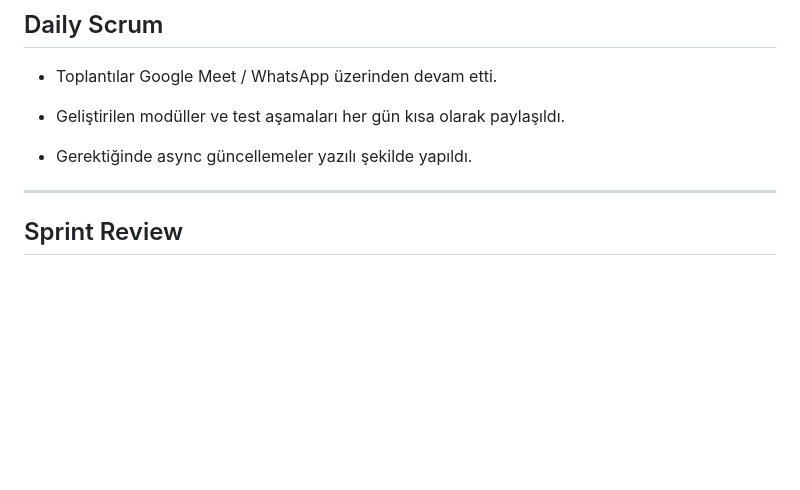
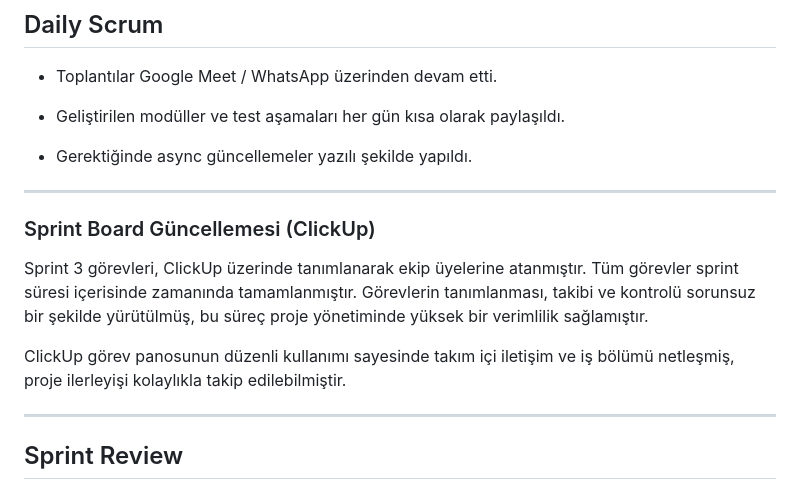
Before and after one commit to Akademi-Bootcamp-65/akademi65, a Markdown page: README.md, the part around the change. GitHub-like rendering; blank space fills up the shorter version.

```diff
--- a/README.md
+++ b/README.md
@@ -178,7 +178,13 @@ Bu sprintte, uygulamanın kullanıcı deneyimi (UI/UX) tasarımının tamamlanma
 - Gerektiğinde async güncellemeler yazılı şekilde yapıldı.
 
 ---
+### Sprint Board Güncellemesi (ClickUp)
 
+Sprint 3 görevleri, ClickUp üzerinde tanımlanarak ekip üyelerine atanmıştır. Tüm görevler sprint süresi içerisinde zamanında tamamlanmıştır. Görevlerin tanımlanması, takibi ve kontrolü sorunsuz bir şekilde yürütülmüş, bu süreç proje yönetiminde yüksek bir verimlilik sağlamıştır.
+
+ClickUp görev panosunun düzenli kullanımı sayesinde takım içi iletişim ve iş bölümü netleşmiş, proje ilerleyişi kolaylıkla takip edilebilmiştir.
+
+---
 ## Sprint Review
 
 - Tasarımsal kararlar ve sistem promptu başarıyla finalize edildi.
```
